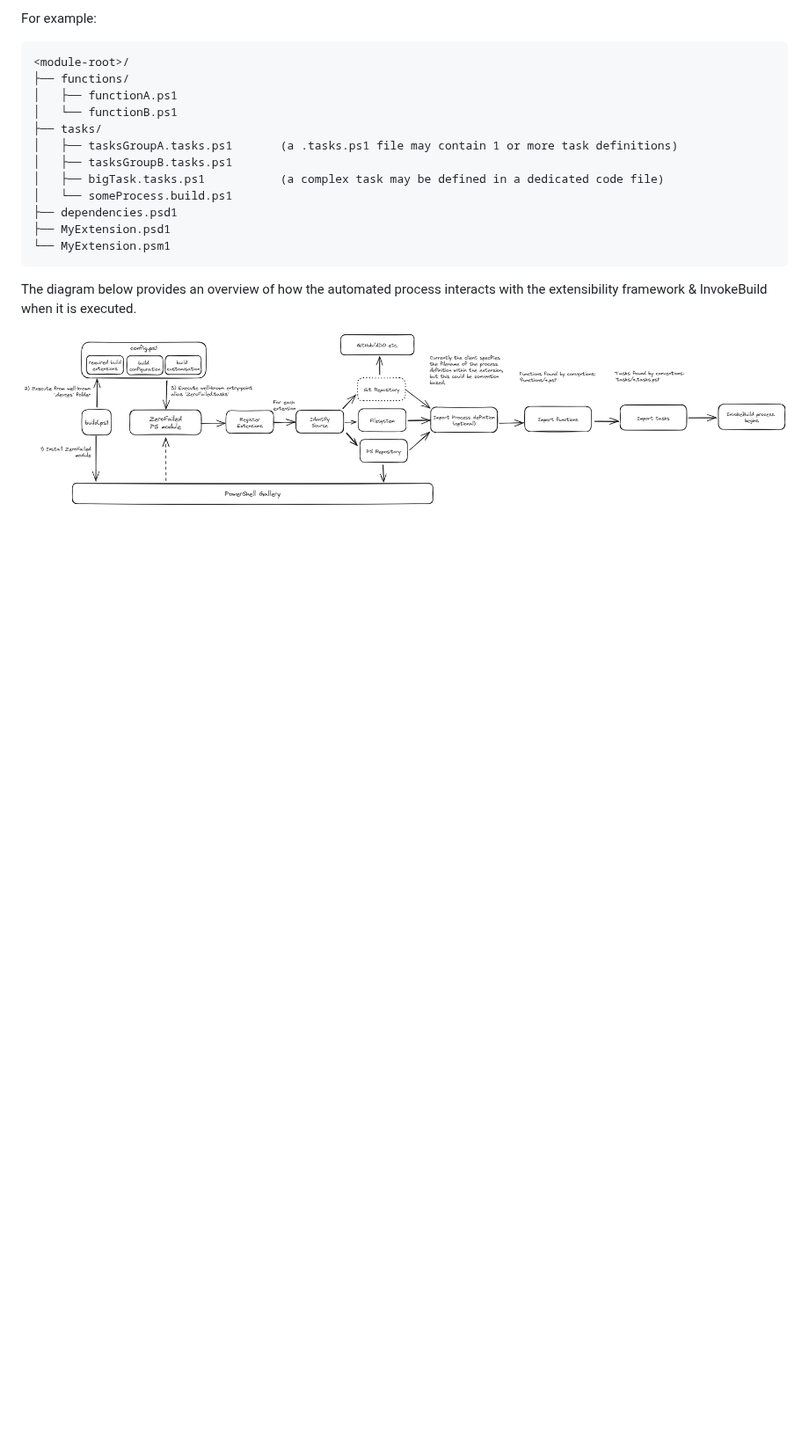
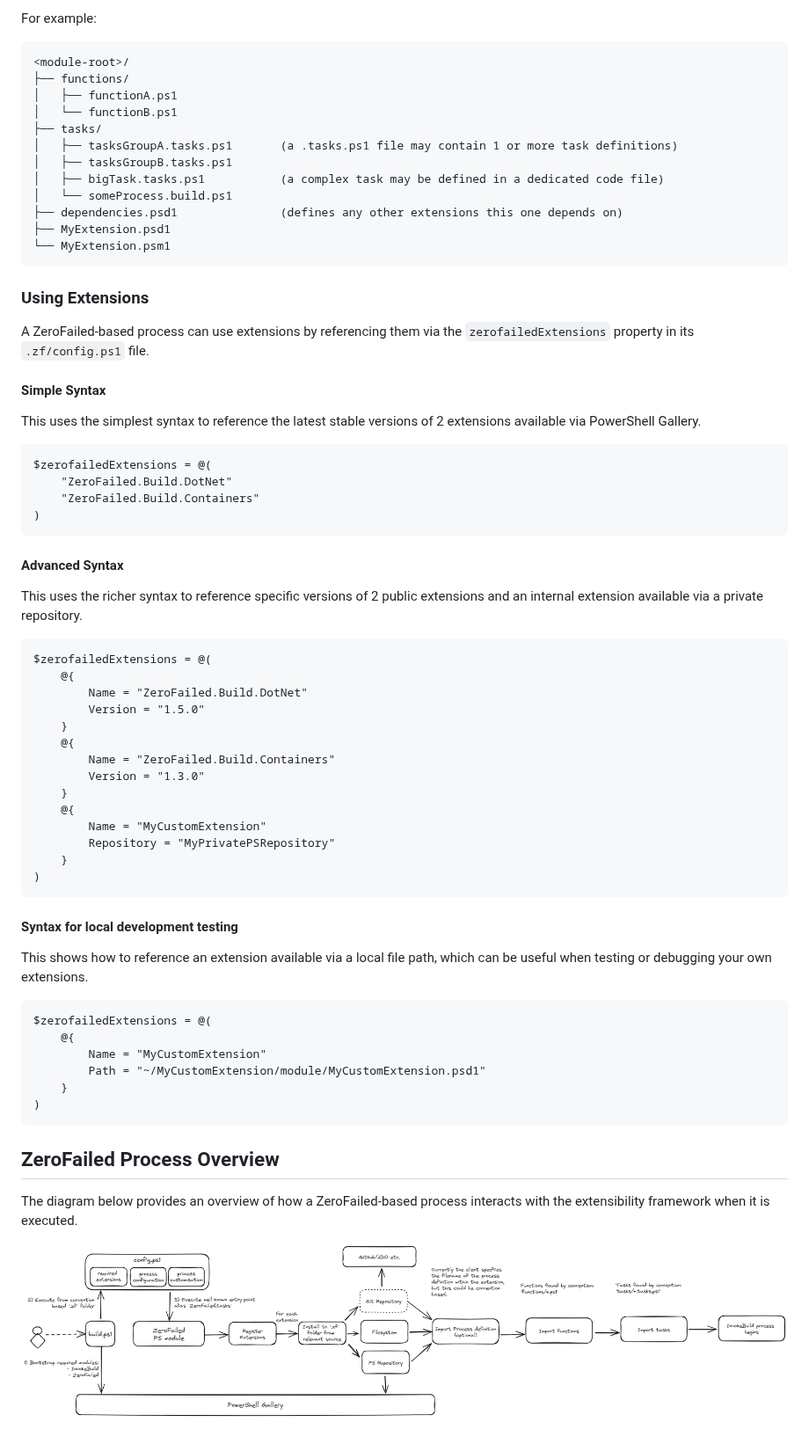
Before and after one commit to zerofailed/ZeroFailed, a Markdown page: README.md, the part around one of its changes. Shown at 88% size. Drawn GitHub-style; pictures changed too: docs/assets/extensibility.png; blank space fills up the shorter version.

Commit message:
Introduces a `.zf` directory convention for storing all related assets  (#2)

````diff
--- a/README.md
+++ b/README.md
@@ -43,11 +36,63 @@ For example:
 │   ├── tasksGroupB.tasks.ps1
 │   ├── bigTask.tasks.ps1           (a complex task may be defined in a dedicated code file)
 │   └── someProcess.build.ps1
-├── dependencies.psd1
+├── dependencies.psd1               (defines any other extensions this one depends on)
 ├── MyExtension.psd1
 └── MyExtension.psm1
 ```
 
-The diagram below provides an overview of how the automated process interacts with the extensibility framework & InvokeBuild when it is executed.
+### Using Extensions
+
+A ZeroFailed-based process can use extensions by referencing them via the `zerofailedExtensions` property in its `.zf/config.ps1` file.
+
+#### Simple Syntax
+
+This uses the simplest syntax to reference the latest stable versions of 2 extensions available via PowerShell Gallery.
+
+```
+$zerofailedExtensions = @(
+    "ZeroFailed.Build.DotNet"
+    "ZeroFailed.Build.Containers"
+)
+```
+
+#### Advanced Syntax
+
+This uses the richer syntax to reference specific versions of 2 public extensions and an internal extension available via a private repository.
+
+```
+$zerofailedExtensions = @(
+    @{
+        Name = "ZeroFailed.Build.DotNet"
+        Version = "1.5.0"
+    }
+    @{
+        Name = "ZeroFailed.Build.Containers"
+        Version = "1.3.0"
+    }
+    @{
+        Name = "MyCustomExtension"
+        Repository = "MyPrivatePSRepository"
+    }
+)
+```
+
+#### Syntax for local development testing
+
+This shows how to reference an extension available via a local file path, which can be useful when testing or debugging your own extensions.
+
+```
+$zerofailedExtensions = @(
+    @{
+        Name = "MyCustomExtension"
+        Path = "~/MyCustomExtension/module/MyCustomExtension.psd1"
+    }
+)
+```
+
+
+## ZeroFailed Process Overview
+
+The diagram below provides an overview of how a ZeroFailed-based process interacts with the extensibility framework when it is executed.
 
 ![Extensibility Overview](./docs/assets/extensibility.png)
````
Also changed, not shown: other parts of README.md (+1 -8 lines), 17 other files.
